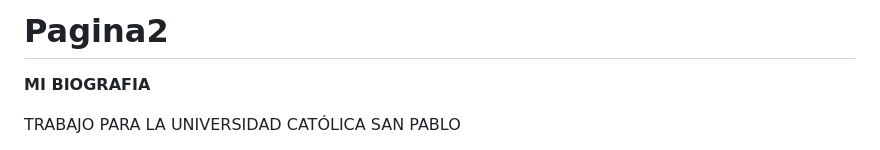
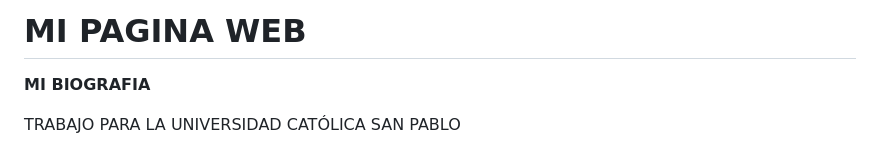
Before and after one commit to Nick-Grupp/Pagina2, a Markdown page: README.md, the part around the change. Rendered like a GitHub page.

```diff
--- a/README.md
+++ b/README.md
@@ -1,4 +1,4 @@
-# Pagina2
+# MI PAGINA WEB
 <p style="text-align: center;"><strong><span style="font-size: 20px; color: red;">MI BIOGRAFIA</span></strong></p>
 <p style="text-align: center;"><span style="font-size: 18px; color: red;">TRABAJO PARA LA UNIVERSIDAD CATÓLICA SAN PABLO</span></p>
 <p style="text-align: center;"><span style="font-size: 18px;"><span style="color: red;">INGENIERIA INDUSTRIAL</span></span></p>
```
